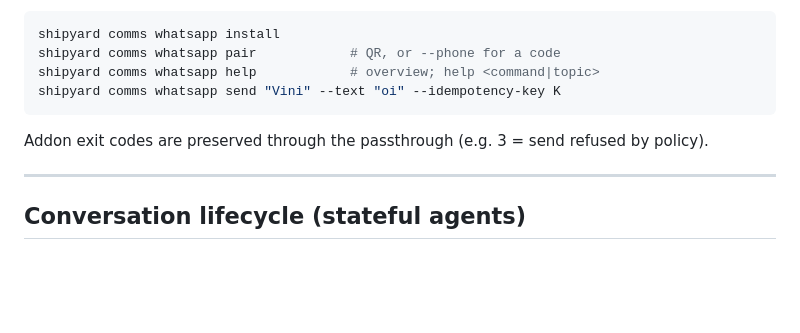
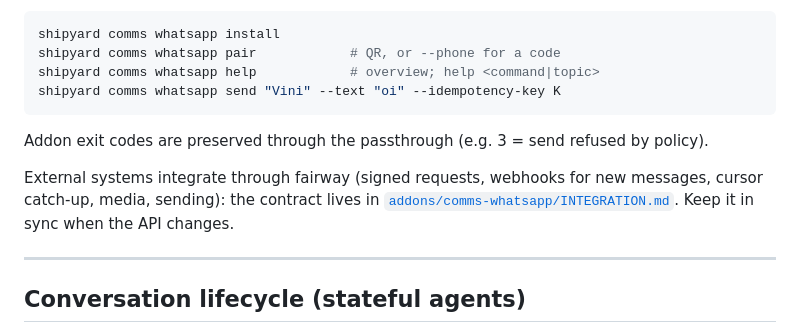
Before and after one commit to shipyard-auto/shipyard, a Markdown page: CLAUDE.md, the part around the change. Rendered like a GitHub page; blank space fills up the shorter version.

```diff
--- a/CLAUDE.md
+++ b/CLAUDE.md
@@ -649,6 +649,11 @@ shipyard comms whatsapp send "Vini" --text "oi" --idempotency-key K
 Addon exit codes are preserved through the passthrough (e.g. 3 = send
 refused by policy).
 
+External systems integrate through fairway (signed requests, webhooks for
+new messages, cursor catch-up, media, sending): the contract lives in
+[`addons/comms-whatsapp/INTEGRATION.md`](addons/comms-whatsapp/INTEGRATION.md).
+Keep it in sync when the API changes.
+
 ---
 
 ## Conversation lifecycle (stateful agents)
```
Also changed, not shown: addons/comms-whatsapp/INTEGRATION.md (added, +358 -0 lines), addons/comms-whatsapp/README.md (+3 -0 lines).
